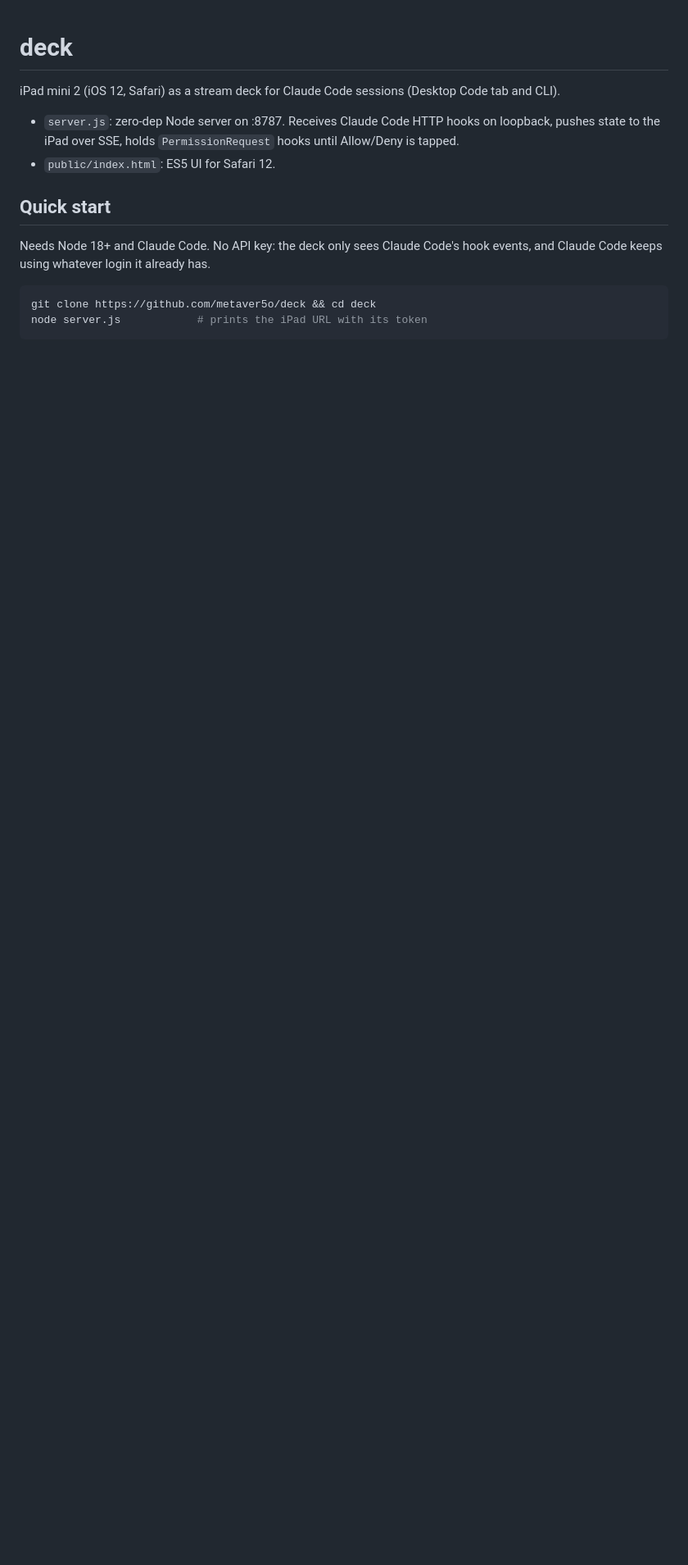
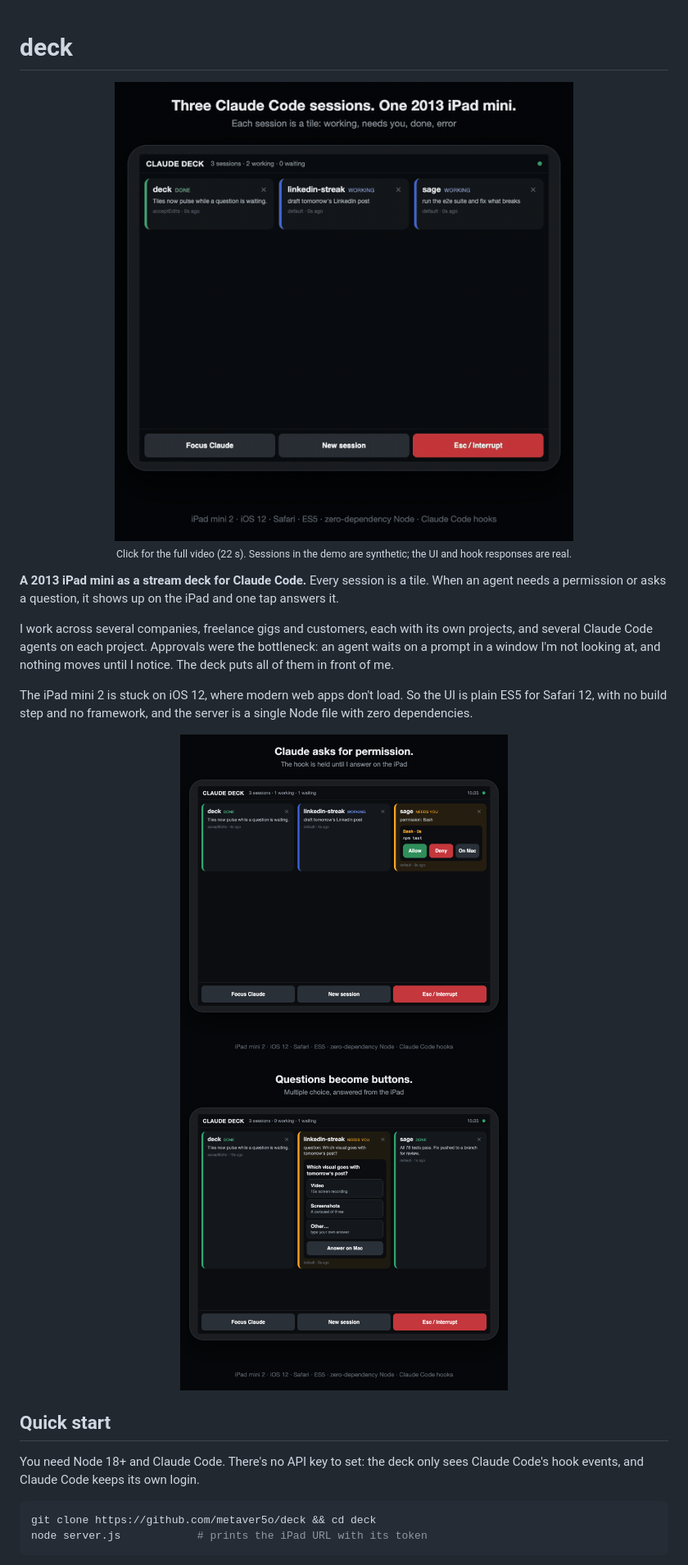
Before and after one commit to metaver5o/deck, a Markdown page: README.md, the part around one of its changes. Shown at 82% size. GitHub-like rendering; pictures changed too: docs/deck-demo.gif (added), docs/permission.png (added), docs/question.png (added); blank space fills up the shorter version.

````diff
--- a/README.md
+++ b/README.md
@@ -1,17 +1,32 @@
 # deck
 
-iPad mini 2 (iOS 12, Safari) as a stream deck for Claude Code sessions
-(Desktop Code tab and CLI).
+<p align="center">
+  <a href="docs/deck-demo.mp4"><img src="docs/deck-demo.gif" width="640" alt="The deck on an iPad: a permission request appears, Allow is tapped, the session continues; then a multiple-choice question is answered with one tap"></a>
+  <br><sub>Click for the full video (22 s). Sessions in the demo are synthetic; the UI and hook responses are real.</sub>
+</p>
 
-- `server.js`: zero-dep Node server on :8787. Receives Claude Code HTTP hooks
-  on loopback, pushes state to the iPad over SSE, holds `PermissionRequest`
-  hooks until Allow/Deny is tapped.
-- `public/index.html`: ES5 UI for Safari 12.
+**A 2013 iPad mini as a stream deck for Claude Code.** Every session is a tile.
+When an agent needs a permission or asks a question, it shows up on the iPad
+and one tap answers it.
+
+I work across several companies, freelance gigs and customers, each with its
+own projects, and several Claude Code agents on each project. Approvals were
+the bottleneck: an agent waits on a prompt in a window I'm not looking at, and
+nothing moves until I notice. The deck puts all of them in front of me.
+
+The iPad mini 2 is stuck on iOS 12, where modern web apps don't load. So the
+UI is plain ES5 for Safari 12, with no build step and no framework, and the
+server is a single Node file with zero dependencies.
+
+<p align="center">
+  <img src="docs/permission.png" width="400" alt="A session needs you: Bash npm test, with Allow, Deny and On Mac buttons">
+  <img src="docs/question.png" width="400" alt="A question from Claude shown as tappable options">
+</p>
 
 ## Quick start
 
-Needs Node 18+ and Claude Code. No API key: the deck only sees Claude Code's
-hook events, and Claude Code keeps using whatever login it already has.
+You need Node 18+ and Claude Code. There's no API key to set: the deck only
+sees Claude Code's hook events, and Claude Code keeps its own login.
 
 ```sh
 git clone https://github.com/metaver5o/deck && cd deck
````
Also changed, not shown: other parts of README.md (+60 -38 lines), 1 other file.
